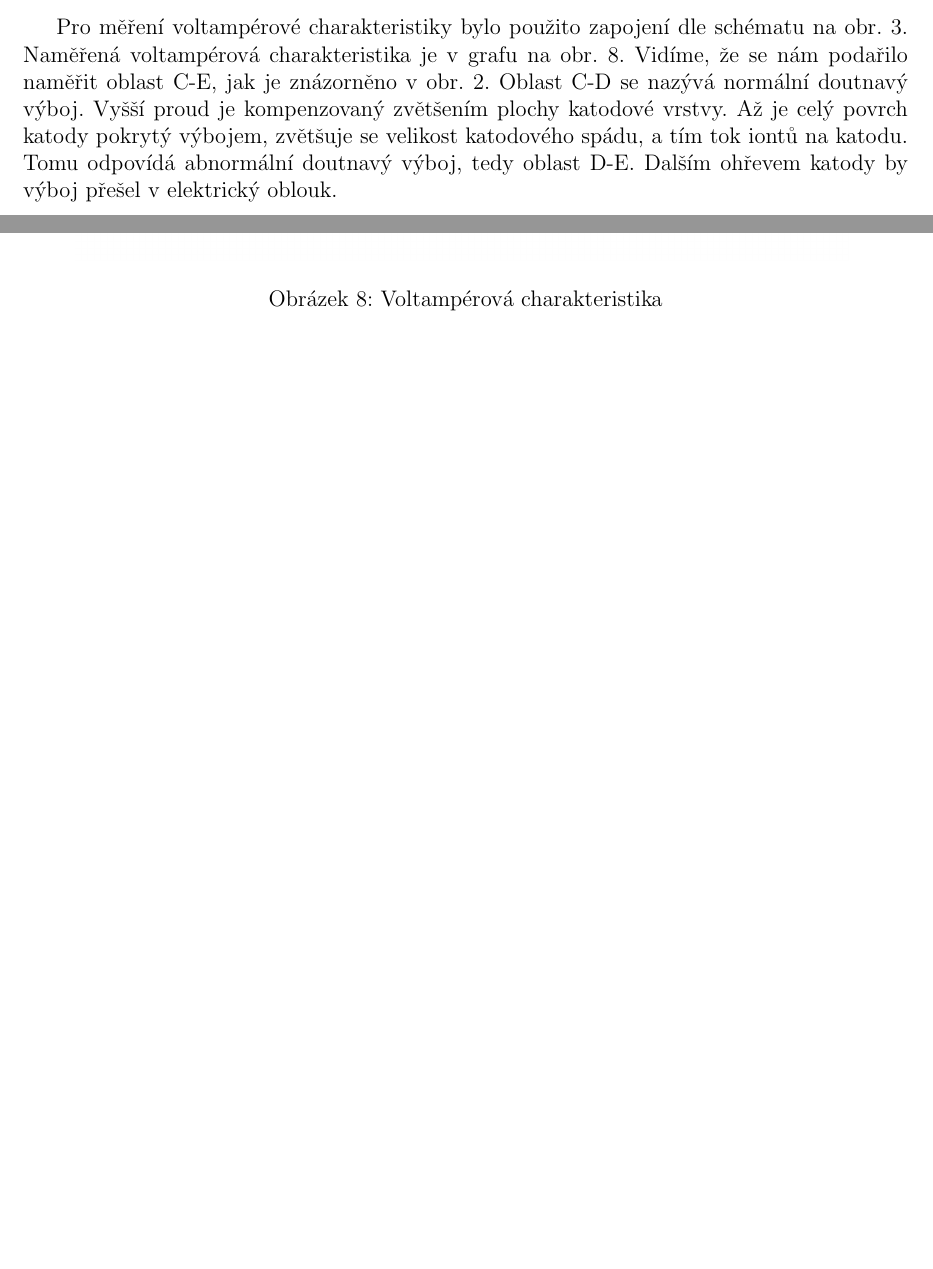
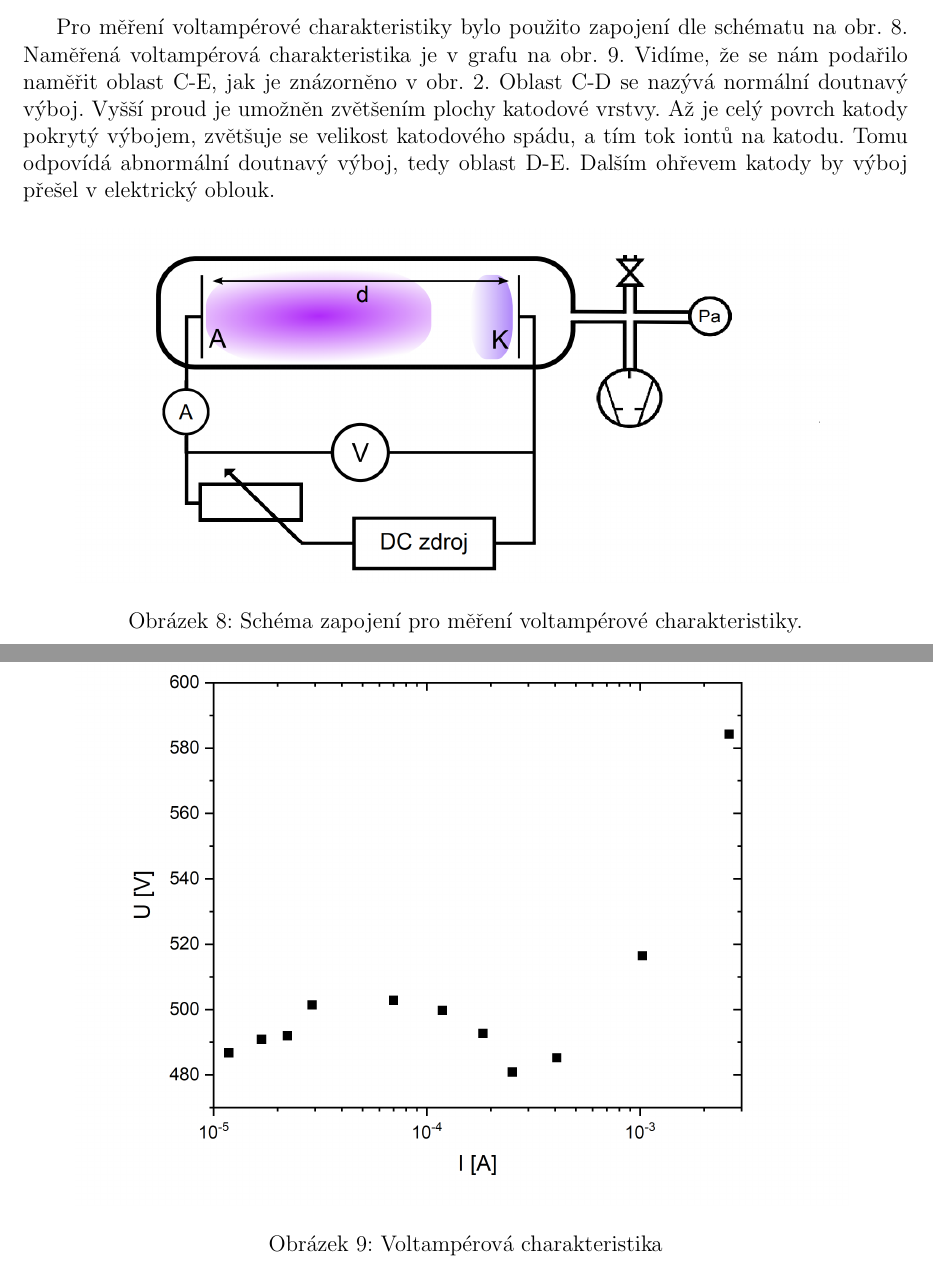
Before and after one commit to Raay473667/PraktikaPlazma, a LaTeX document (03_PaschenuvZakon/Paschen.tex): two parts of pages 7 and 8 of 9, joined at a grey line, cut so that both start at the same text, the shorter picture padded with empty space. Compiled offline with pdfLaTeX.

Commit message:
03: Origin, schema

```diff
--- a/03_PaschenuvZakon/Paschen.tex
+++ b/03_PaschenuvZakon/Paschen.tex
@@ -365,15 +359,22 @@ tedy při vyšším tlaku se minimum posunulo k menší vzdálenosti elektrod.
 
 \newpage
 Pro měření voltampérové charakteristiky bylo použito zapojení dle schématu na
-obr.~\ref{schema1}. Naměřená voltampérová charakteristika je v~grafu na
+obr.~\ref{schema3}. Naměřená voltampérová charakteristika je v~grafu na
 obr.~\ref{VAodpor}. Vidíme,
 že se nám podařilo naměřit oblast C-E, jak je znázorněno v~obr.~\ref{VA}.
-Oblast C-D se nazývá normální doutnavý výboj. Vyšší proud je kompenzovaný
-zvětšením plochy katodové vrstvy. Až je celý povrch katody pokrytý výbojem,
+Oblast C-D se nazývá normální doutnavý výboj. Vyšší proud je umožněn zvětšením
+plochy katodové vrstvy. Až je celý povrch katody pokrytý výbojem,
 zvětšuje
 se velikost katodového spádu, a tím tok iontů na katodu. Tomu odpovídá
 abnormální doutnavý výboj, tedy oblast D-E. Dalším ohřevem katody by výboj
 přešel v~elektrický oblouk.
+
+\begin{figure}[h!]
+	\centering
+	\includegraphics[width=145mm]{schema3op.png}
+	\caption{Schéma zapojení pro měření voltampérové charakteristiky.}
+	\label{schema3}
+\end{figure}
 
 \begin{figure}[h!]
 	\centering
```
Also changed, not shown: 03_PaschenuvZakon/Paschen.pdf, 03_PaschenuvZakon/img/schema1op.png (added), 03_PaschenuvZakon/img/schema2v2.png, 03_PaschenuvZakon/img/schema3op.png (added), 03_PaschenuvZakon/Paschen.tex (28 more changed lines), 2 other files.
